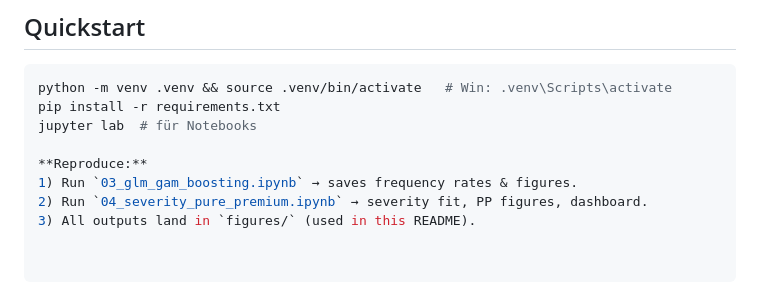
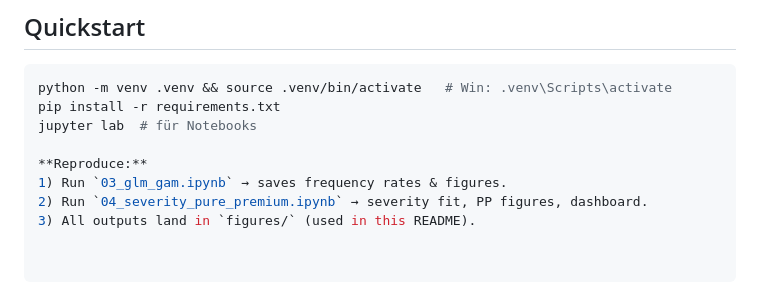
Before and after one commit to FisherSteve/freMTPL2-pricing, a Markdown page: README.md, the part around the change. Rendered like a GitHub page.

```diff
--- a/README.md
+++ b/README.md
@@ -84,6 +84,6 @@ pip install -r requirements.txt
 jupyter lab  # für Notebooks
 
 **Reproduce:**
-1) Run `03_glm_gam_boosting.ipynb` → saves frequency rates & figures.
+1) Run `03_glm_gam.ipynb` → saves frequency rates & figures.
 2) Run `04_severity_pure_premium.ipynb` → severity fit, PP figures, dashboard.
 3) All outputs land in `figures/` (used in this README).
```
